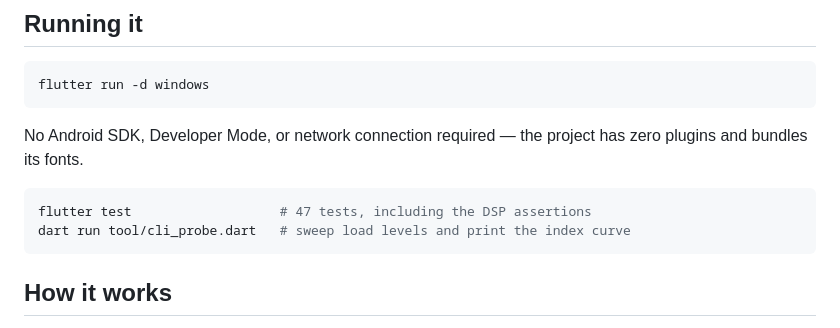
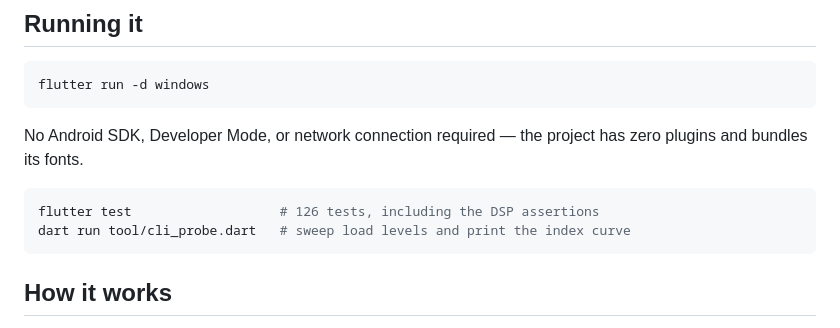
Before and after one commit to Aurikology/kore_mvp, a Markdown page: README.md, the part around the change. GitHub-like rendering.

Commit message:
Add the project briefing and bump the test count
Co-Authored-By: Claude Opus 5 (1M context) <noreply@anthropic.com>

````diff
--- a/README.md
+++ b/README.md
@@ -33,7 +33,7 @@ No Android SDK, Developer Mode, or network connection required — the project
 has zero plugins and bundles its fonts.
 
 ```bash
-flutter test                   # 47 tests, including the DSP assertions
+flutter test                   # 126 tests, including the DSP assertions
 dart run tool/cli_probe.dart   # sweep load levels and print the index curve
 ```
 
````
Also changed, not shown: docs/project-prompt.md (added, +126 -0 lines).
